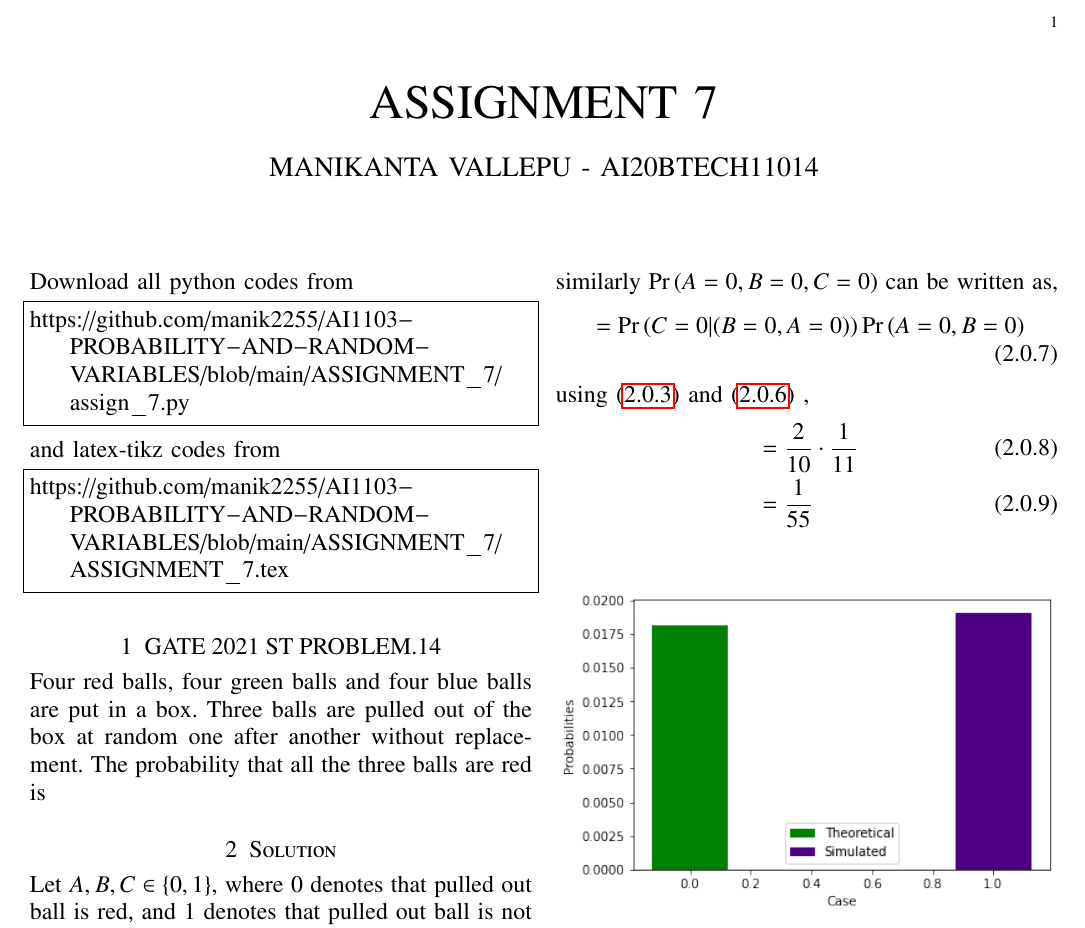
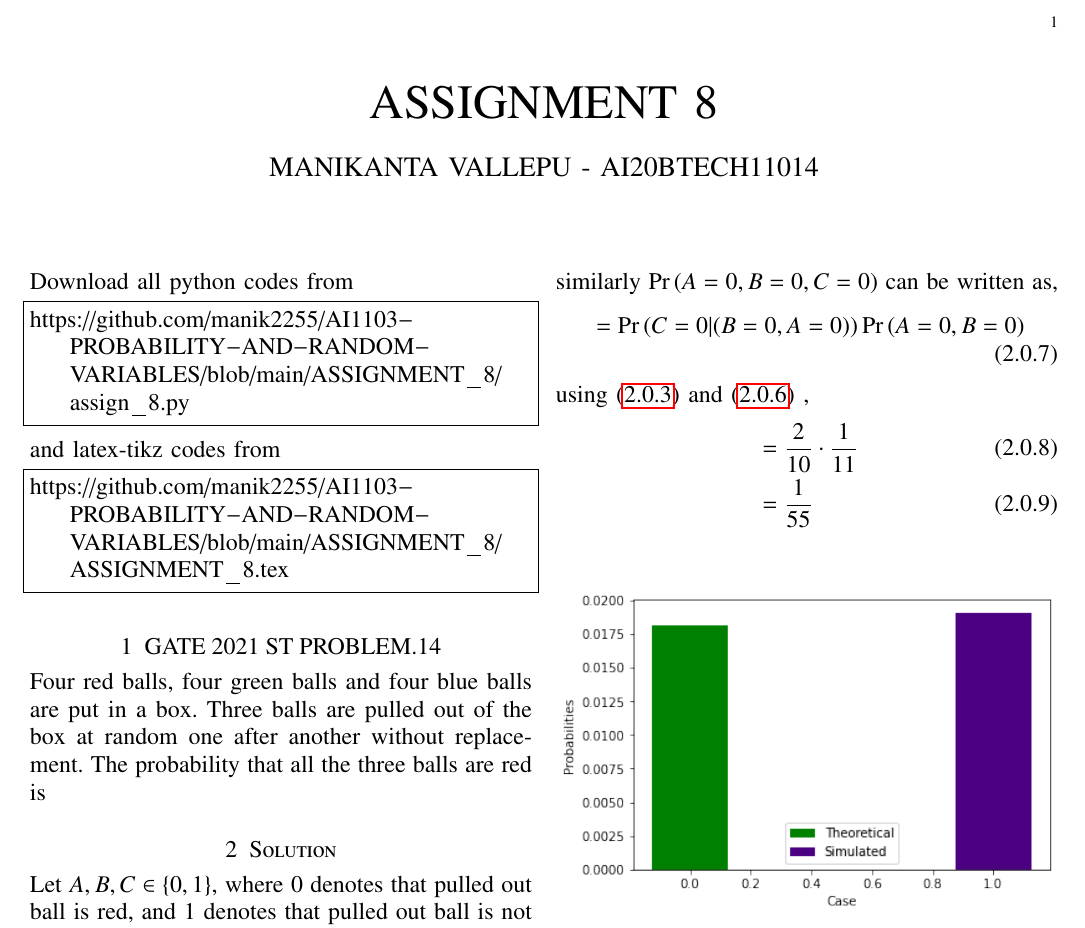
Before and after one commit to manik2255/AI1103-PROBABILITY-AND-RANDOM-VARIABLES, a LaTeX problem sheet (ASSIGNMENT_8/ASSIGNMENT_8.tex): part of the page, cut so that both start at the same text. Compiled offline with pdfLaTeX.

Commit message:
Update ASSIGNMENT_8.tex

```diff
--- a/ASSIGNMENT_8/ASSIGNMENT_8.tex
+++ b/ASSIGNMENT_8/ASSIGNMENT_8.tex
@@ -107,7 +107,7 @@ columns=fullflexible
 \numberwithin{equation}{subsection}
 \makeatletter
 \vspace{3cm}
-\title{ASSIGNMENT 7}
+\title{ASSIGNMENT 8}
 \author{MANIKANTA VALLEPU - AI20BTECH11014}
 \maketitle
 \newpage
@@ -115,13 +115,13 @@ columns=fullflexible
 \renewcommand{\thetable}{\theenumi}
 Download all python codes from
 \begin{lstlisting}
-https://github.com/manik2255/AI1103-PROBABILITY-AND-RANDOM-VARIABLES/blob/main/ASSIGNMENT_7/assign_7.py
+https://github.com/manik2255/AI1103-PROBABILITY-AND-RANDOM-VARIABLES/blob/main/ASSIGNMENT_8/assign_8.py
 \end{lstlisting}
 %
 and latex-tikz codes from
 %
 \begin{lstlisting}
-https://github.com/manik2255/AI1103-PROBABILITY-AND-RANDOM-VARIABLES/blob/main/ASSIGNMENT_7/ASSIGNMENT_7.tex
+https://github.com/manik2255/AI1103-PROBABILITY-AND-RANDOM-VARIABLES/blob/main/ASSIGNMENT_8/ASSIGNMENT_8.tex
 \end{lstlisting}
 \section{GATE 2021 ST PROBLEM.14}
  Four red balls, four green balls and four blue balls are put in a box. Three balls are pulled out of the box at random one after another without replacement. The probability that all the three balls are red is
```
